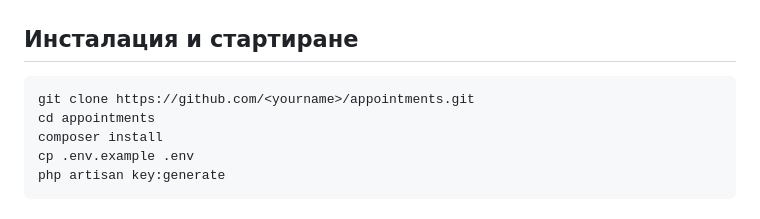
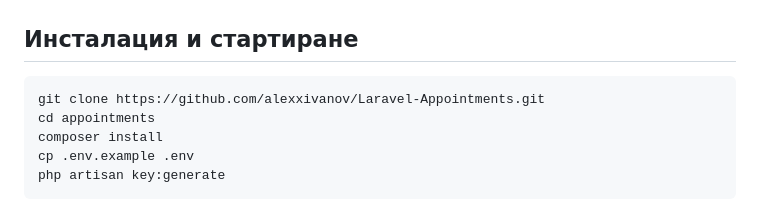
Before and after one commit to alexxivanov/Laravel-Appointments, a Markdown page: README.md, the part around the change. Drawn GitHub-style.

Commit message:
Initial commit

````diff
--- a/README.md
+++ b/README.md
@@ -14,7 +14,7 @@ WEB и API приложение за управление на часове, и
 ## Инсталация и стартиране
 
 ```bash
-git clone https://github.com/<yourname>/appointments.git
+git clone https://github.com/alexxivanov/Laravel-Appointments.git
 cd appointments
 composer install
 cp .env.example .env
````
